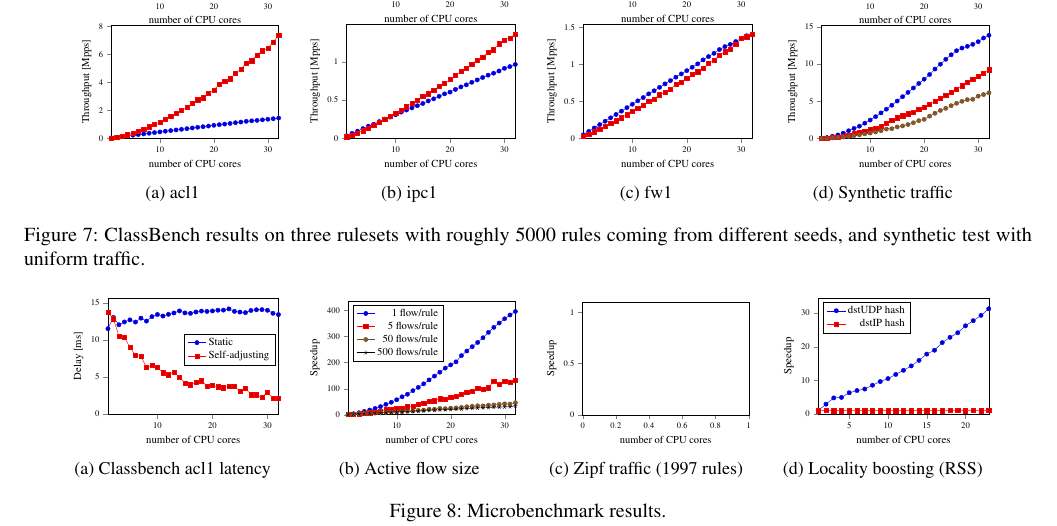
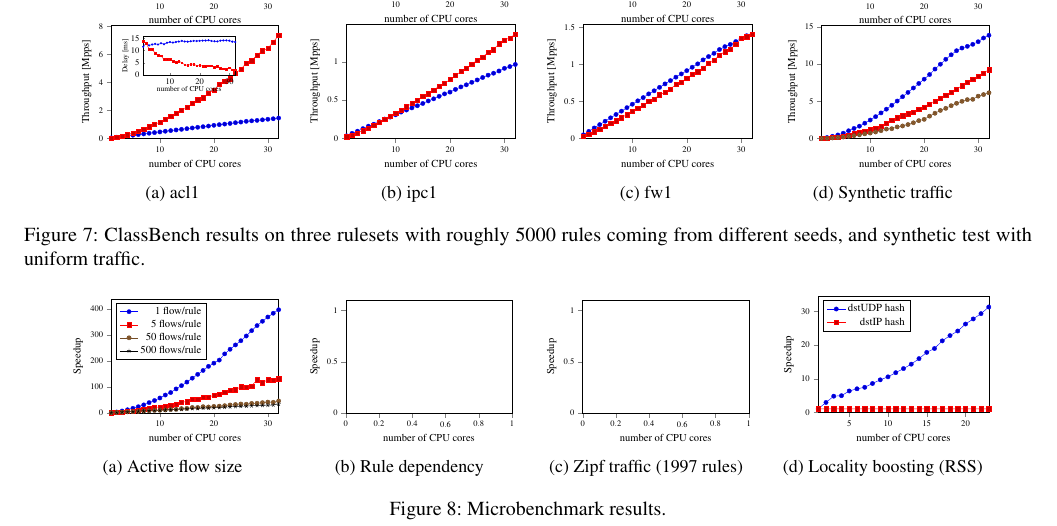
Before and after one commit to hsnlab/mrf, a LaTeX paper (mrf-paper/distributed_mrf.tex, which reads mrf-paper/case-study.tex, mrf-paper/fig/rule-dependencies.tex): part of page 10 of 13, cut so that both start at the same text. Compiled offline with pdfLaTeX; a LaTeX package or settings file that is missing is left out.

Commit message:
mrf-paper: Add placeholder for the rule-deps fig

```diff
--- a/mrf-paper/case-study.tex
+++ b/mrf-paper/case-study.tex
@@ -192,16 +192,16 @@ We conducted several experiments with the distributed self-adjusting packet clas
 
 \begin{figure*}
   \centering
-  \subfloat[][Classbench acl1 latency]{
-    \resizebox{.225\textwidth}{!}{
-      \input{fig/classbench-acl1-latency.tex}
-      \label{fig:classbench-acl1-latency}
-    }
-  }
   \subfloat[][Active flow size]{
     \resizebox{.225\textwidth}{!}{
       \input{fig/active-flow-size.tex}
       \label{fig:active-flow-size}
+    }
+  }
+  \subfloat[][Rule dependency]{
+    \resizebox{.225\textwidth}{!}{
+      \input{fig/rule-dependencies.tex}
+      \label{fig:rule-dependencies}
     }
   }
   \subfloat[][Zipf traffic (1997 rules)]{
--- /dev/null
+++ b/mrf-paper/fig/rule-dependencies.tex
@@ -0,0 +1,18 @@
+\input{fig/common.tex}
+
+\begin{tikzpicture}
+  \begin{axis}[
+    SpeedupPlot,
+    legend cell align = right,
+   ]
+
+    \addplot coordinates {
+    };
+    \addlegendentry{Static}
+
+    \addplot coordinates {
+    };
+    \addlegendentry{Self-adjusting}
+
+  \end{axis}
+\end{tikzpicture}
```
Also changed, not shown: mrf-paper/fig/classbench-acl1.tex (+1 -1 lines).
